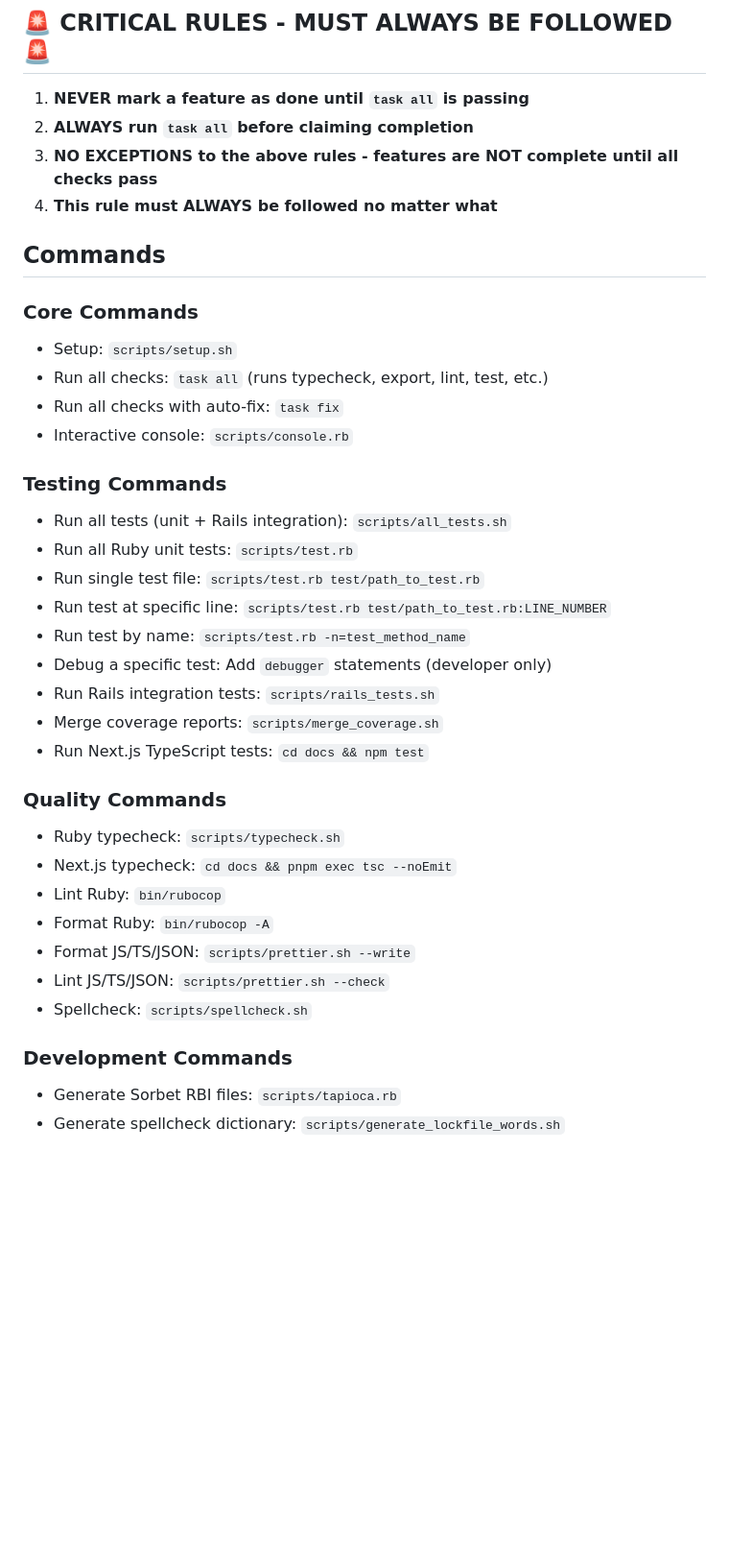
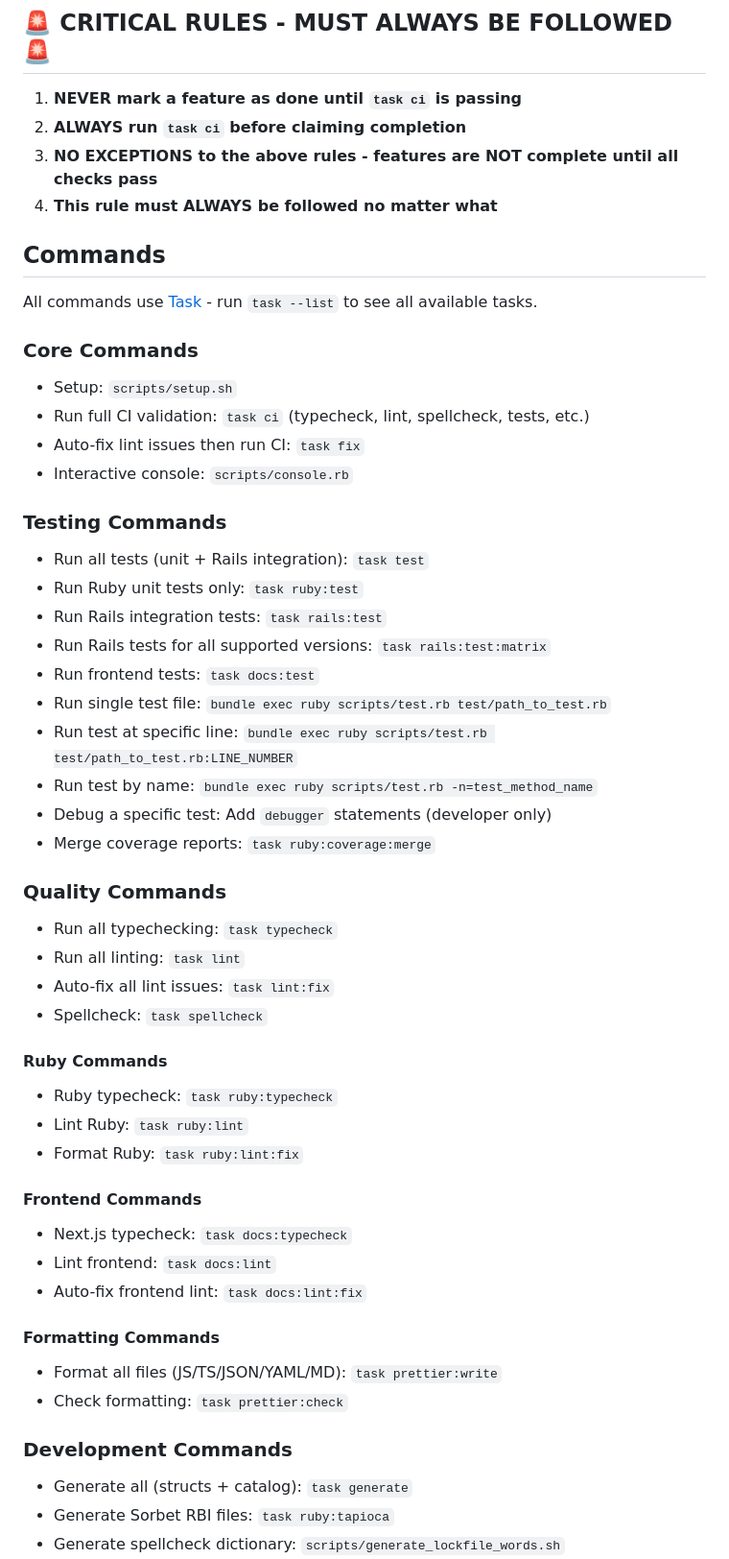
Before and after one commit to DocSpring/logstruct, a Markdown page: AGENTS.md, the part around the change printed below. Shown: that part at 96% size. Drawn GitHub-style; blank space fills up the shorter version.

```diff
--- a/AGENTS.md
+++ b/AGENTS.md
@@ -2,43 +2,61 @@
 
 ## 🚨 CRITICAL RULES - MUST ALWAYS BE FOLLOWED 🚨
 
-1. **NEVER mark a feature as done until `task all` is passing**
-2. **ALWAYS run `task all` before claiming completion**
+1. **NEVER mark a feature as done until `task ci` is passing**
+2. **ALWAYS run `task ci` before claiming completion**
 3. **NO EXCEPTIONS to the above rules - features are NOT complete until all checks pass**
 4. **This rule must ALWAYS be followed no matter what**
 
 ## Commands
 
+All commands use [Task](https://taskfile.dev) - run `task --list` to see all available tasks.
+
 ### Core Commands
 
 - Setup: `scripts/setup.sh`
-- Run all checks: `task all` (runs typecheck, export, lint, test, etc.)
-- Run all checks with auto-fix: `task fix`
+- Run full CI validation: `task ci` (typecheck, lint, spellcheck, tests, etc.)
+- Auto-fix lint issues then run CI: `task fix`
 - Interactive console: `scripts/console.rb`
 
 ### Testing Commands
 
-- Run all tests (unit + Rails integration): `scripts/all_tests.sh`
-- Run all Ruby unit tests: `scripts/test.rb`
-- Run single test file: `scripts/test.rb test/path_to_test.rb`
-- Run test at specific line: `scripts/test.rb test/path_to_test.rb:LINE_NUMBER`
-- Run test by name: `scripts/test.rb -n=test_method_name`
+- Run all tests (unit + Rails integration): `task test`
+- Run Ruby unit tests only: `task ruby:test`
+- Run Rails integration tests: `task rails:test`
+- Run Rails tests for all supported versions: `task rails:test:matrix`
+- Run frontend tests: `task docs:test`
+- Run single test file: `bundle exec ruby scripts/test.rb test/path_to_test.rb`
+- Run test at specific line: `bundle exec ruby scripts/test.rb test/path_to_test.rb:LINE_NUMBER`
+- Run test by name: `bundle exec ruby scripts/test.rb -n=test_method_name`
 - Debug a specific test: Add `debugger` statements (developer only)
-- Run Rails integration tests: `scripts/rails_tests.sh`
-- Merge coverage reports: `scripts/merge_coverage.sh`
-- Run Next.js TypeScript tests: `cd docs && npm test`
+- Merge coverage reports: `task ruby:coverage:merge`
 
 ### Quality Commands
 
-- Ruby typecheck: `scripts/typecheck.sh`
-- Next.js typecheck: `cd docs && pnpm exec tsc --noEmit`
-- Lint Ruby: `bin/rubocop`
-- Format Ruby: `bin/rubocop -A`
-- Format JS/TS/JSON: `scripts/prettier.sh --write`
-- Lint JS/TS/JSON: `scripts/prettier.sh --check`
-- Spellcheck: `scripts/spellcheck.sh`
+- Run all typechecking: `task typecheck`
+- Run all linting: `task lint`
+- Auto-fix all lint issues: `task lint:fix`
+- Spellcheck: `task spellcheck`
+
+#### Ruby Commands
+
+- Ruby typecheck: `task ruby:typecheck`
+- Lint Ruby: `task ruby:lint`
+- Format Ruby: `task ruby:lint:fix`
+
+#### Frontend Commands
+
+- Next.js typecheck: `task docs:typecheck`
+- Lint frontend: `task docs:lint`
+- Auto-fix frontend lint: `task docs:lint:fix`
+
+#### Formatting Commands
+
+- Format all files (JS/TS/JSON/YAML/MD): `task prettier:write`
+- Check formatting: `task prettier:check`
 
 ### Development Commands
 
-- Generate Sorbet RBI files: `scripts/tapioca.rb`
+- Generate all (structs + catalog): `task generate`
+- Generate Sorbet RBI files: `task ruby:tapioca`
 - Generate spellcheck dictionary: `scripts/generate_lockfile_words.sh`
```
Also changed, not shown: other parts of AGENTS.md (+15 -1 lines).
